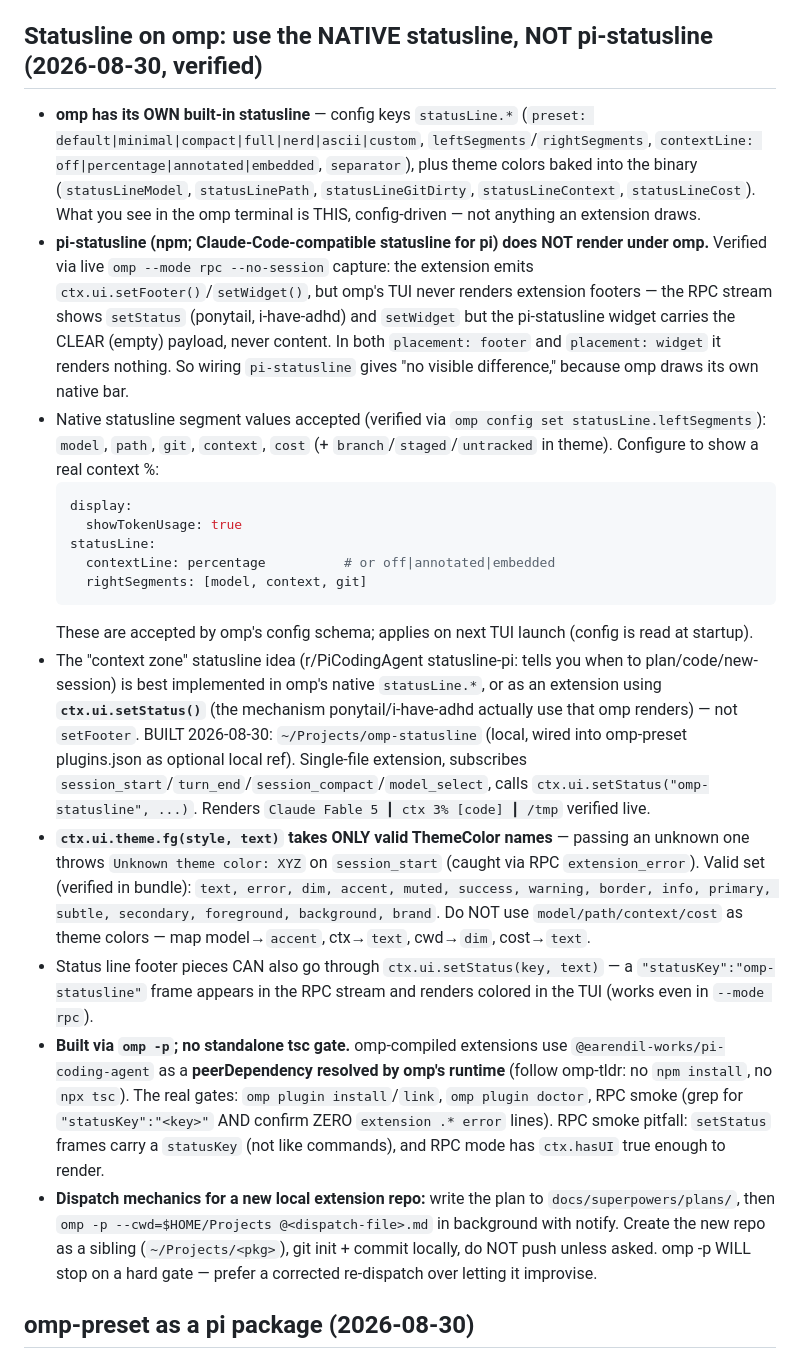
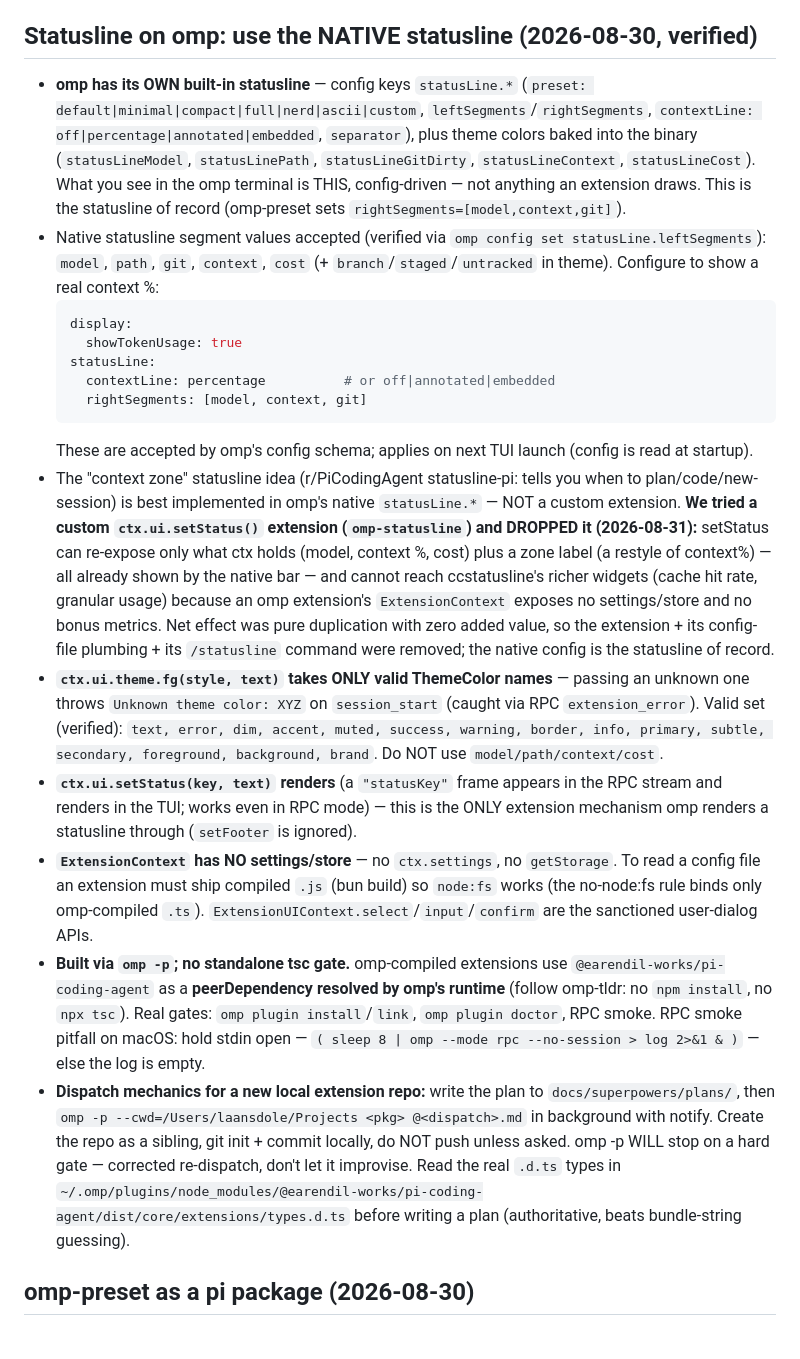
Before and after one commit to LaansDole/my-hermes-skills, a Markdown page: skills/oh-my-pi/SKILL.md, the part around the change. Drawn GitHub-style.

Commit message:
docs(oh-my-pi): statusline = native statusLine.* only; drop custom setStatus extension (dup, no value); document ExtensionContext no-settings + compiled-.js node:fs + bg RPC smoke

````diff
--- a/skills/oh-my-pi/SKILL.md
+++ b/skills/oh-my-pi/SKILL.md
@@ -177,10 +177,9 @@ never report a billing-failed dispatch as done (worktree stays clean/unimplement
 - Real-binary verification (strongest): `scripts/omp-rpc-extension-smoke.ts` — spawns `omp --mode rpc --no-session --adhd` WITHOUT `--no-extensions` so ambient discovery loads the plugin via the manifest, then asserts commands register and no extension error. Pitfalls: omp RPC ignores stdin EOF (kill the child or the harness hangs); a bare `reader.read()` blocks past any deadline (race it with a timer); strip API keys from the env.
 - Full session-manager API surface (`class Mi` method list), the `Os()`/`JQ()` context-builder shapes, the minified-bundle extraction recipe, and the mock-harness verification pattern: `references/source-verified-mechanics.md` → "Extension API: session manager surface".
 
-## Statusline on omp: use the NATIVE statusline, NOT pi-statusline (2026-08-30, verified)
+## Statusline on omp: use the NATIVE statusline (2026-08-30, verified)
 
-- **omp has its OWN built-in statusline** — config keys `statusLine.*` (`preset: default|minimal|compact|full|nerd|ascii|custom`, `leftSegments`/`rightSegments`, `contextLine: off|percentage|annotated|embedded`, `separator`), plus theme colors baked into the binary (`statusLineModel`, `statusLinePath`, `statusLineGitDirty`, `statusLineContext`, `statusLineCost`). What you see in the omp terminal is THIS, config-driven — not anything an extension draws.
-- **pi-statusline (npm; Claude-Code-compatible statusline for pi) does NOT render under omp.** Verified via live `omp --mode rpc --no-session` capture: the extension emits `ctx.ui.setFooter()`/`setWidget()`, but omp's TUI never renders extension footers — the RPC stream shows `setStatus` (ponytail, i-have-adhd) and `setWidget` but the pi-statusline widget carries the CLEAR (empty) payload, never content. In both `placement: footer` and `placement: widget` it renders nothing. So wiring `pi-statusline` gives "no visible difference," because omp draws its own native bar.
+- **omp has its OWN built-in statusline** — config keys `statusLine.*` (`preset: default|minimal|compact|full|nerd|ascii|custom`, `leftSegments`/`rightSegments`, `contextLine: off|percentage|annotated|embedded`, `separator`), plus theme colors baked into the binary (`statusLineModel`, `statusLinePath`, `statusLineGitDirty`, `statusLineContext`, `statusLineCost`). What you see in the omp terminal is THIS, config-driven — not anything an extension draws. This is the statusline of record (omp-preset sets `rightSegments=[model,context,git]`).
 - Native statusline segment values accepted (verified via `omp config set statusLine.leftSegments`): `model`, `path`, `git`, `context`, `cost` (+ `branch`/`staged`/`untracked` in theme). Configure to show a real context %:
   ```yaml
   display:
@@ -190,11 +189,12 @@ never report a billing-failed dispatch as done (worktree stays clean/unimplement
     rightSegments: [model, context, git]
   ```
   These are accepted by omp's config schema; applies on next TUI launch (config is read at startup).
-- The "context zone" statusline idea (r/PiCodingAgent statusline-pi: tells you when to plan/code/new-session) is best implemented in omp's native `statusLine.*`, or as an extension using **`ctx.ui.setStatus()`** (the mechanism ponytail/i-have-adhd actually use that omp renders) — not `setFooter`. BUILT 2026-08-30: `~/Projects/omp-statusline` (local, wired into omp-preset plugins.json as optional local ref). Single-file extension, subscribes `session_start`/`turn_end`/`session_compact`/`model_select`, calls `ctx.ui.setStatus("omp-statusline", ...)`. Renders `Claude Fable 5 ┃ ctx 3% [code] ┃ /tmp` verified live.
-- **`ctx.ui.theme.fg(style, text)` takes ONLY valid ThemeColor names** — passing an unknown one throws `Unknown theme color: XYZ` on `session_start` (caught via RPC `extension_error`). Valid set (verified in bundle): `text, error, dim, accent, muted, success, warning, border, info, primary, subtle, secondary, foreground, background, brand`. Do NOT use `model/path/context/cost` as theme colors — map model→`accent`, ctx→`text`, cwd→`dim`, cost→`text`.
-- Status line footer pieces CAN also go through `ctx.ui.setStatus(key, text)` — a `"statusKey":"omp-statusline"` frame appears in the RPC stream and renders colored in the TUI (works even in `--mode rpc`).
-- **Built via `omp -p`; no standalone tsc gate.** omp-compiled extensions use `@earendil-works/pi-coding-agent` as a **peerDependency resolved by omp's runtime** (follow omp-tldr: no `npm install`, no `npx tsc`). The real gates: `omp plugin install`/`link`, `omp plugin doctor`, RPC smoke (grep for `"statusKey":"<key>"` AND confirm ZERO `extension .* error` lines). RPC smoke pitfall: `setStatus` frames carry a `statusKey` (not like commands), and RPC mode has `ctx.hasUI` true enough to render.
-- **Dispatch mechanics for a new local extension repo:** write the plan to `docs/superpowers/plans/`, then `omp -p --cwd=$HOME/Projects @<dispatch-file>.md` in background with notify. Create the new repo as a sibling (`~/Projects/<pkg>`), git init + commit locally, do NOT push unless asked. omp -p WILL stop on a hard gate — prefer a corrected re-dispatch over letting it improvise.
+- The "context zone" statusline idea (r/PiCodingAgent statusline-pi: tells you when to plan/code/new-session) is best implemented in omp's native `statusLine.*` — NOT a custom extension. **We tried a custom `ctx.ui.setStatus()` extension (`omp-statusline`) and DROPPED it (2026-08-31):** setStatus can re-expose only what ctx holds (model, context %, cost) plus a zone label (a restyle of context%) — all already shown by the native bar — and cannot reach ccstatusline's richer widgets (cache hit rate, granular usage) because an omp extension's `ExtensionContext` exposes no settings/store and no bonus metrics. Net effect was pure duplication with zero added value, so the extension + its config-file plumbing + its `/statusline` command were removed; the native config is the statusline of record.
+- **`ctx.ui.theme.fg(style, text)` takes ONLY valid ThemeColor names** — passing an unknown one throws `Unknown theme color: XYZ` on `session_start` (caught via RPC `extension_error`). Valid set (verified): `text, error, dim, accent, muted, success, warning, border, info, primary, subtle, secondary, foreground, background, brand`. Do NOT use `model/path/context/cost`.
+- **`ctx.ui.setStatus(key, text)` renders** (a `"statusKey"` frame appears in the RPC stream and renders in the TUI; works even in RPC mode) — this is the ONLY extension mechanism omp renders a statusline through (`setFooter` is ignored).
+- **`ExtensionContext` has NO settings/store** — no `ctx.settings`, no `getStorage`. To read a config file an extension must ship compiled `.js` (bun build) so `node:fs` works (the no-node:fs rule binds only omp-compiled `.ts`). `ExtensionUIContext.select`/`input`/`confirm` are the sanctioned user-dialog APIs.
+- **Built via `omp -p`; no standalone tsc gate.** omp-compiled extensions use `@earendil-works/pi-coding-agent` as a **peerDependency resolved by omp's runtime** (follow omp-tldr: no `npm install`, no `npx tsc`). Real gates: `omp plugin install`/`link`, `omp plugin doctor`, RPC smoke. RPC smoke pitfall on macOS: hold stdin open — `( sleep 8 | omp --mode rpc --no-session > log 2>&1 & )` — else the log is empty.
+- **Dispatch mechanics for a new local extension repo:** write the plan to `docs/superpowers/plans/`, then `omp -p --cwd=/Users/laansdole/Projects <pkg> @<dispatch>.md` in background with notify. Create the repo as a sibling, git init + commit locally, do NOT push unless asked. omp -p WILL stop on a hard gate — corrected re-dispatch, don't let it improvise. Read the real `.d.ts` types in `~/.omp/plugins/node_modules/@earendil-works/pi-coding-agent/dist/core/extensions/types.d.ts` before writing a plan (authoritative, beats bundle-string guessing).
 
 ## omp-preset as a pi package (2026-08-30)
 
````
